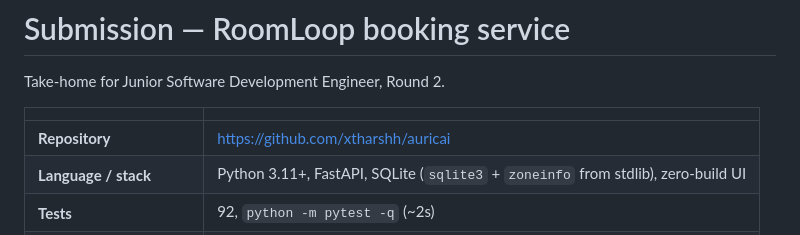
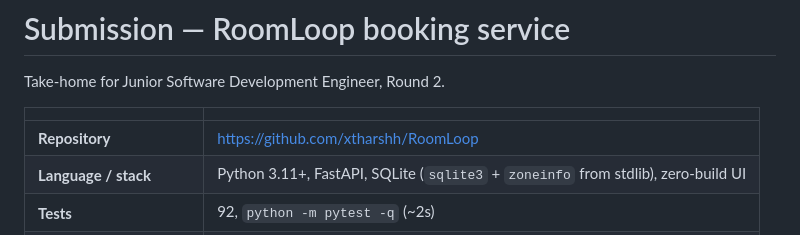
Before and after one commit to xtharshh/RoomLoop, a Markdown page: SUBMISSION.md, the part around the change. GitHub-like rendering.

Commit message:
docs: point the repository link at its current name
Co-authored-by: arena-agent <297053741+arena-agent@users.noreply.github.com>

```diff
--- a/SUBMISSION.md
+++ b/SUBMISSION.md
@@ -4,7 +4,7 @@ Take-home for Junior Software Development Engineer, Round 2.
 
 | | |
 | --- | --- |
-| **Repository** | https://github.com/xtharshh/auricai |
+| **Repository** | https://github.com/xtharshh/RoomLoop |
 | **Language / stack** | Python 3.11+, FastAPI, SQLite (`sqlite3` + `zoneinfo` from stdlib), zero-build UI |
 | **Tests** | 92, `python -m pytest -q` (~2s) |
 | **Runtime dependencies** | 2 (`fastapi`, `uvicorn`) plus `tzdata` for Windows |
```
